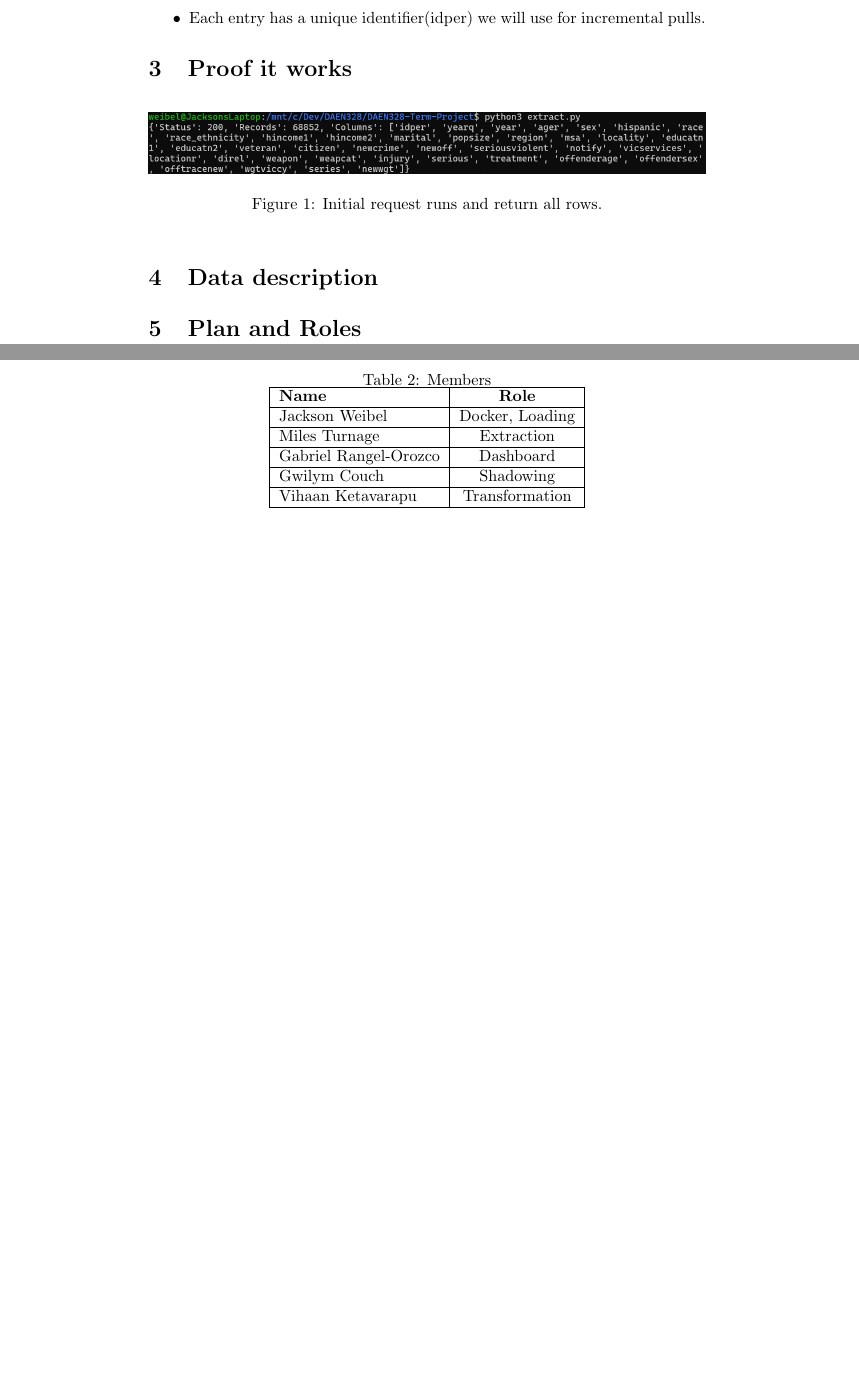
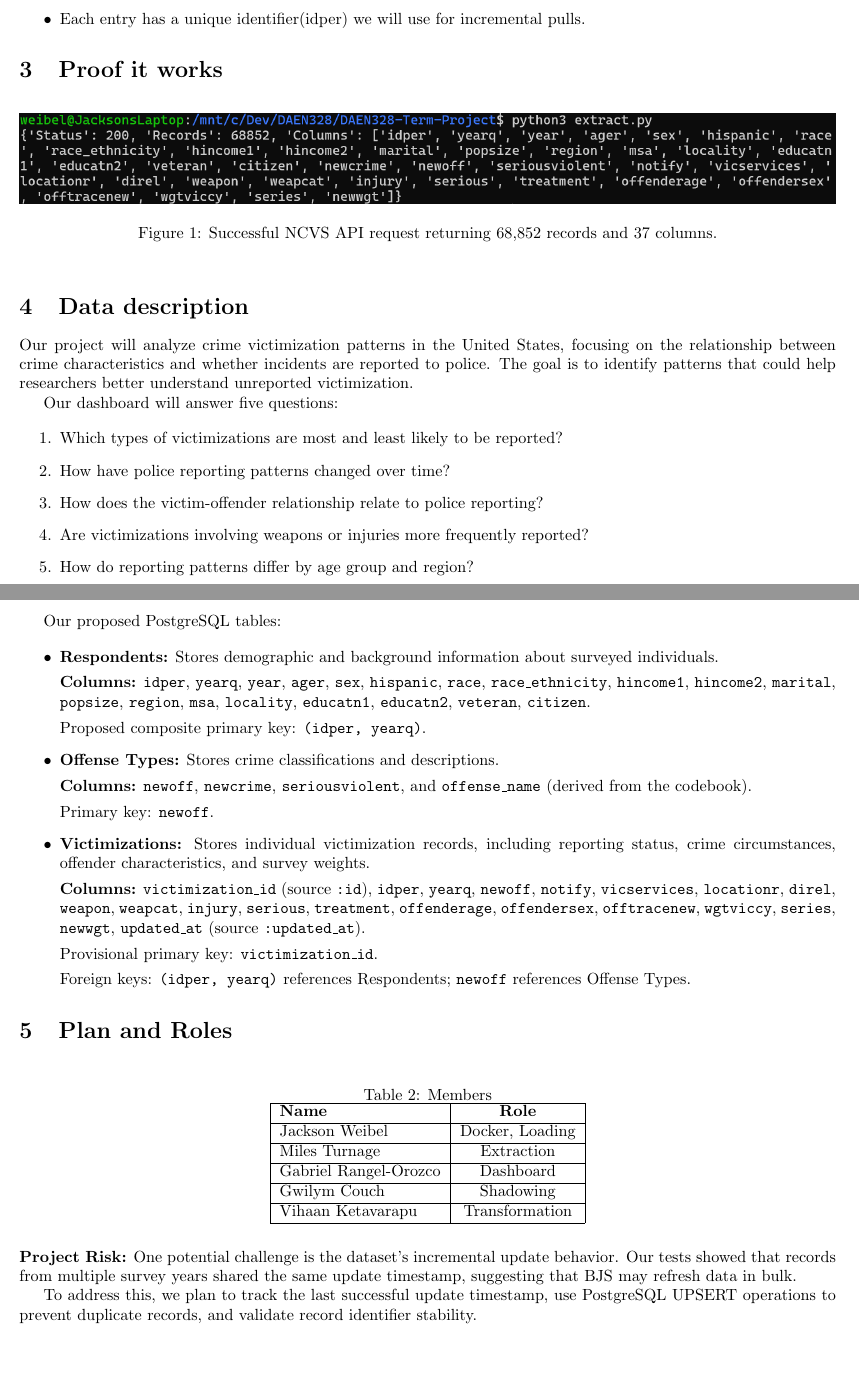
Before and after one commit to JacksonWeibelDev/DAEN328-Term-Project, a LaTeX document (docs/Phase1.tex): two parts of pages 1 and 2 of 2, joined at a grey line, cut so that both start at the same text, the shorter picture padded with empty space. Compiled offline with pdfLaTeX.

Commit message:
Complete Phase 1 project report

```diff
--- a/docs/Phase1.tex
+++ b/docs/Phase1.tex
@@ -1,6 +1,8 @@
 \documentclass{article}
 
 \usepackage{graphicx}
+\usepackage[margin=0.75in]{geometry}
+\usepackage{url}
 
 \begin{document}
 
@@ -37,16 +48,86 @@
     \centering
     % 2. Insert your image file name here (omit the extension like .png/.jpg)
     \includegraphics[width=1\linewidth]{ProofItWorks}
-    \caption{Initial request runs and return all rows.}
+    \caption{Successful NCVS API request returning 68,852 records and 37 columns.}
     \label{fig:proof_it_works_picture} % Used to cross-reference in text
 \end{figure}
 
 \section{Data description}
+Our project will analyze crime victimization patterns in
+the United States, focusing on the relationship between
+crime characteristics and whether incidents are reported
+to police. The goal is to identify patterns that could
+help researchers better understand unreported victimization.
+
+Our dashboard will answer five questions:
 
 \begin{enumerate}
+  \item Which types of victimizations are most and least likely to be reported?
 
+  \item How have police reporting patterns changed over time?
+
+  \item How does the victim-offender relationship relate to police reporting?
+
+  \item Are victimizations involving weapons or injuries more frequently reported?
+
+  \item How do reporting patterns differ by age group and region?
 \end{enumerate}
 
+Our proposed PostgreSQL tables:
+
+\begin{itemize}
+  \item \textbf{Respondents:}
+    Stores demographic and background information
+    about surveyed individuals.
+
+    \textbf{Columns:}
+    \texttt{idper}, \texttt{yearq}, \texttt{year},
+    \texttt{ager}, \texttt{sex}, \texttt{hispanic},
+    \texttt{race}, \texttt{race\_ethnicity},
+    \texttt{hincome1}, \texttt{hincome2},
+    \texttt{marital}, \texttt{popsize},
+    \texttt{region}, \texttt{msa}, \texttt{locality},
+    \texttt{educatn1}, \texttt{educatn2},
+    \texttt{veteran}, \texttt{citizen}.
+
+    Proposed composite primary key:
+    \texttt{(idper, yearq)}.
+
+  \item \textbf{Offense Types:}
+    Stores crime classifications and descriptions.
+
+    \textbf{Columns:}
+    \texttt{newoff}, \texttt{newcrime},
+    \texttt{seriousviolent}, and
+    \texttt{offense\_name} (derived from the codebook).
+
+    Primary key: \texttt{newoff}.
+
+  \item \textbf{Victimizations:}
+    Stores individual victimization records,
+    including reporting status, crime circumstances,
+    offender characteristics, and survey weights.
+
+    \textbf{Columns:}
+    \texttt{victimization\_id} (source \texttt{:id}),
+    \texttt{idper}, \texttt{yearq}, \texttt{newoff},
+    \texttt{notify}, \texttt{vicservices},
+    \texttt{locationr}, \texttt{direl},
+    \texttt{weapon}, \texttt{weapcat},
+    \texttt{injury}, \texttt{serious},
+    \texttt{treatment}, \texttt{offenderage},
+    \texttt{offendersex}, \texttt{offtracenew},
+    \texttt{wgtviccy}, \texttt{series},
+    \texttt{newwgt}, \texttt{updated\_at}
+    (source \texttt{:updated\_at}).
+
+    Provisional primary key:
+    \texttt{victimization\_id}.
+
+    Foreign keys:
+    \texttt{(idper, yearq)} references Respondents;
+    \texttt{newoff} references Offense Types.
+\end{itemize}
 
 \section{Plan and Roles}
 \begin{table}[htbp]
@@ -64,4 +145,16 @@
   \end{tabular}
 \end{table}
 
+\noindent
+\textbf{Project Risk:}
+One potential challenge is the dataset's incremental
+update behavior. Our tests showed that records from
+multiple survey years shared the same update timestamp,
+suggesting that BJS may refresh data in bulk.
+
+To address this, we plan to track the last successful
+update timestamp, use PostgreSQL UPSERT operations
+to prevent duplicate records, and validate record
+identifier stability.
+
 \end{document}
```
Also changed, not shown: docs/Phase1.pdf, docs/Phase1.tex (13 more changed lines).
